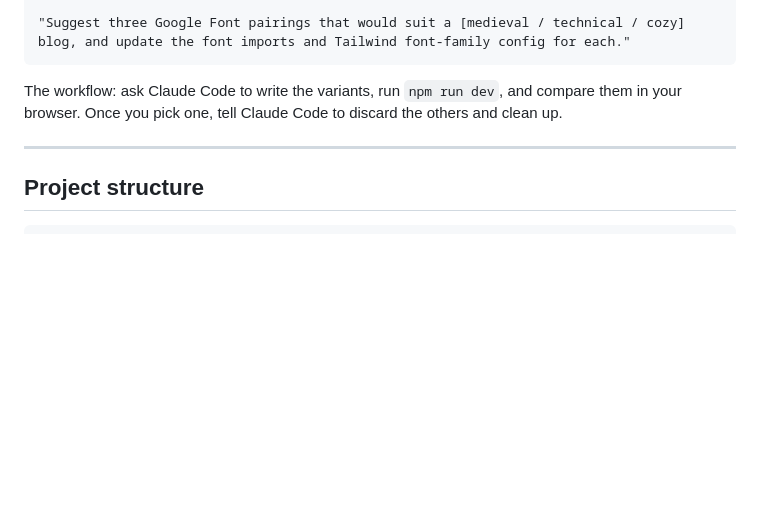
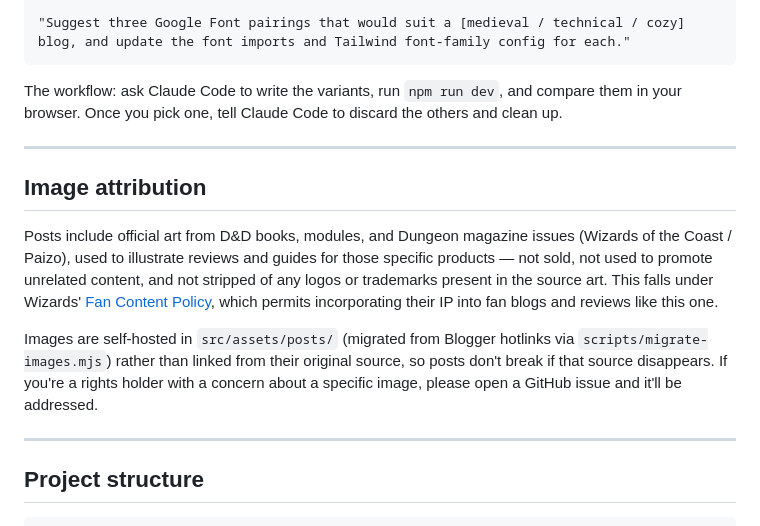
Before and after one commit to lcockerham/the-giantsbane, a Markdown page: README.md, the part around the change. Rendered like a GitHub page; blank space fills up the shorter version.

Commit message:
Document image attribution and fair-use rationale in README
Adds a short section explaining that self-hosted book art is used
under Wizards' Fan Content Policy for review/guide commentary, plus
a contact path for rights holders, following a review of the policy
before merging the self-host-blogger-images branch.

````diff
--- a/README.md
+++ b/README.md
@@ -154,6 +154,14 @@ The workflow: ask Claude Code to write the variants, run `npm run dev`, and comp
 
 ---
 
+## Image attribution
+
+Posts include official art from D&D books, modules, and Dungeon magazine issues (Wizards of the Coast / Paizo), used to illustrate reviews and guides for those specific products — not sold, not used to promote unrelated content, and not stripped of any logos or trademarks present in the source art. This falls under Wizards' [Fan Content Policy](https://company.wizards.com/en/legal/fancontentpolicy), which permits incorporating their IP into fan blogs and reviews like this one.
+
+Images are self-hosted in `src/assets/posts/` (migrated from Blogger hotlinks via `scripts/migrate-images.mjs`) rather than linked from their original source, so posts don't break if that source disappears. If you're a rights holder with a concern about a specific image, please open a GitHub issue and it'll be addressed.
+
+---
+
 ## Project structure
 
 ```
````
